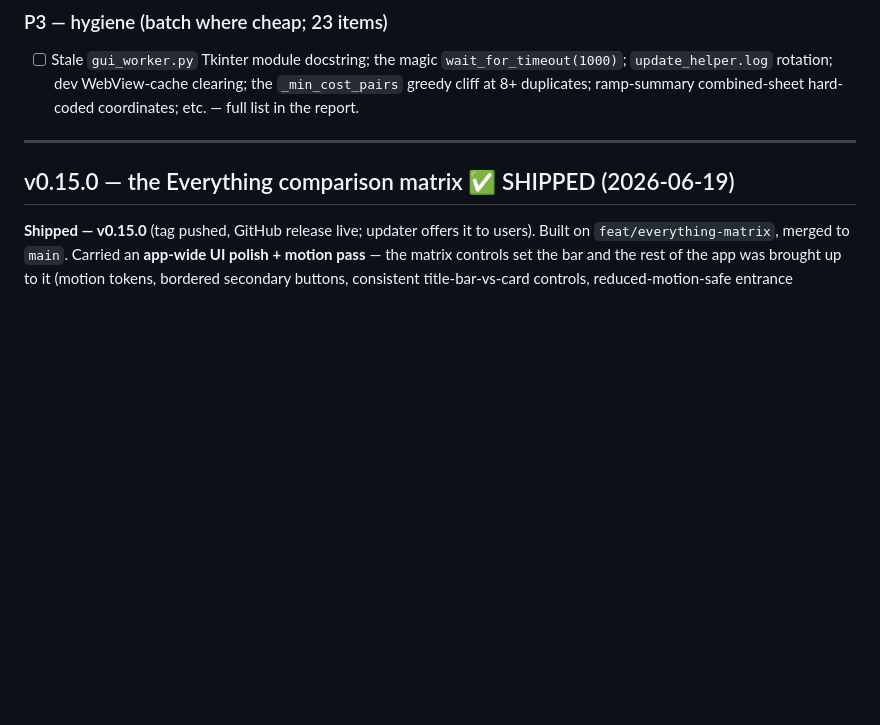
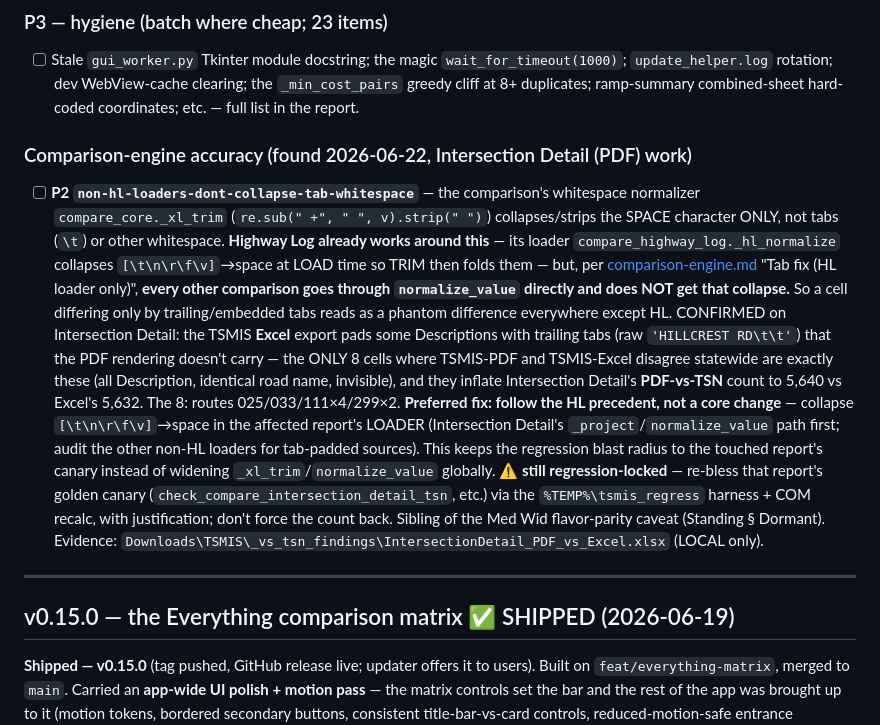
Before and after one commit to yunusshaikh7/TSMIS-Reports-Exporter, a Markdown page: docs/roadmap.md, the part around the change. Drawn GitHub-style; blank space fills up the shorter version.

Commit message:
docs: log the non-HL tab-whitespace comparison gap (deferred fix)
compare_core._xl_trim collapses spaces but not tabs; the HL loader works around it
(_hl_normalize) but other comparisons don't, so tab-padded source cells read as
phantom diffs. Confirmed on Intersection Detail (8 Description cells, the only
PDF-vs-Excel disagreements statewide). Tracked in roadmap with the loader-level fix
recipe (mirror _hl_normalize, not a regression-locked core change); cross-referenced
from comparison-engine.md's existing "Tab fix" note.

```diff
--- a/docs/roadmap.md
+++ b/docs/roadmap.md
@@ -129,6 +129,28 @@ the field bug + P1s first.
 - [ ] Stale `gui_worker.py` Tkinter module docstring; the magic `wait_for_timeout(1000)`;
   `update_helper.log` rotation; dev WebView-cache clearing; the `_min_cost_pairs` greedy cliff at
   8+ duplicates; ramp-summary combined-sheet hard-coded coordinates; etc. — full list in the report.
+
+### Comparison-engine accuracy (found 2026-06-22, Intersection Detail (PDF) work)
+- [ ] **P2 `non-hl-loaders-dont-collapse-tab-whitespace`** — the comparison's whitespace normalizer
+  `compare_core._xl_trim` (`re.sub(" +", " ", v).strip(" ")`) collapses/strips the SPACE character
+  ONLY, not tabs (`\t`) or other whitespace. **Highway Log already works around this** — its loader
+  `compare_highway_log._hl_normalize` collapses `[\t\n\r\f\v]`→space at LOAD time so TRIM then folds
+  them — but, per [comparison-engine.md](comparison-engine.md) "Tab fix (HL loader only)", **every
+  other comparison goes through `normalize_value` directly and does NOT get that collapse.** So a
+  cell differing only by trailing/embedded tabs reads as a phantom difference everywhere except HL.
+  CONFIRMED on Intersection Detail: the TSMIS **Excel** export pads some Descriptions with trailing
+  tabs (raw `'HILLCREST RD\t\t'`) that the PDF rendering doesn't carry — the ONLY 8 cells where
+  TSMIS-PDF and TSMIS-Excel disagree statewide are exactly these (all Description, identical road
+  name, invisible), and they inflate Intersection Detail's **PDF-vs-TSN** count to 5,640 vs Excel's
+  5,632. The 8: routes 025/033/111×4/299×2. **Preferred fix: follow the HL precedent, not a core
+  change** — collapse `[\t\n\r\f\v]`→space in the affected report's LOADER (Intersection Detail's
+  `_project`/`normalize_value` path first; audit the other non-HL loaders for tab-padded sources).
+  This keeps the regression blast radius to the touched report's canary instead of widening
+  `_xl_trim`/`normalize_value` globally. **⚠ still regression-locked** — re-bless that report's
+  golden canary (`check_compare_intersection_detail_tsn`, etc.) via the `%TEMP%\tsmis_regress`
+  harness + COM recalc, with justification; don't force the count back. Sibling of the Med Wid
+  flavor-parity caveat (Standing § Dormant). Evidence:
+  `Downloads\TSMIS\_vs_tsn_findings\IntersectionDetail_PDF_vs_Excel.xlsx` (LOCAL only).
 
 ---
 
```
Also changed, not shown: docs/comparison-engine.md (+5 -0 lines).
